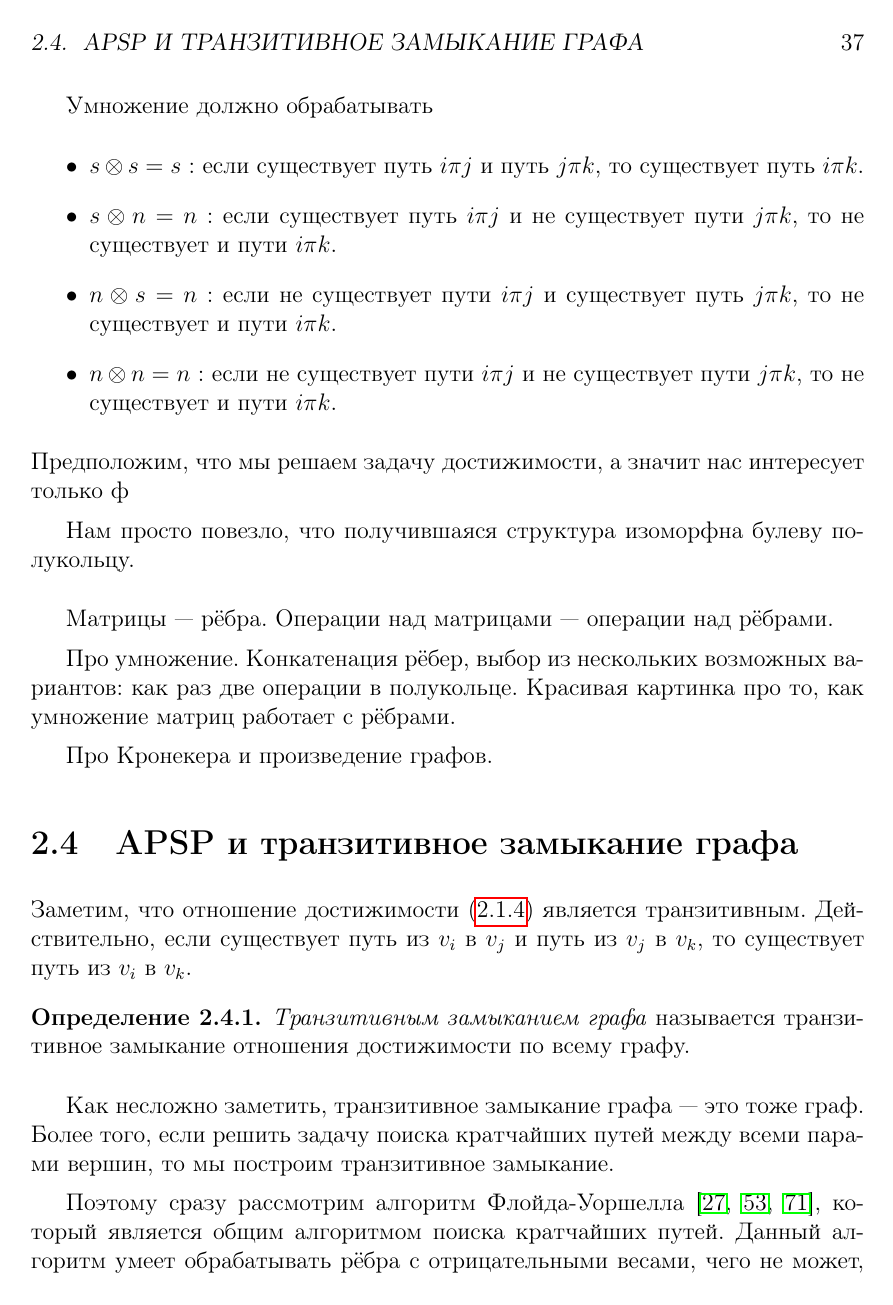
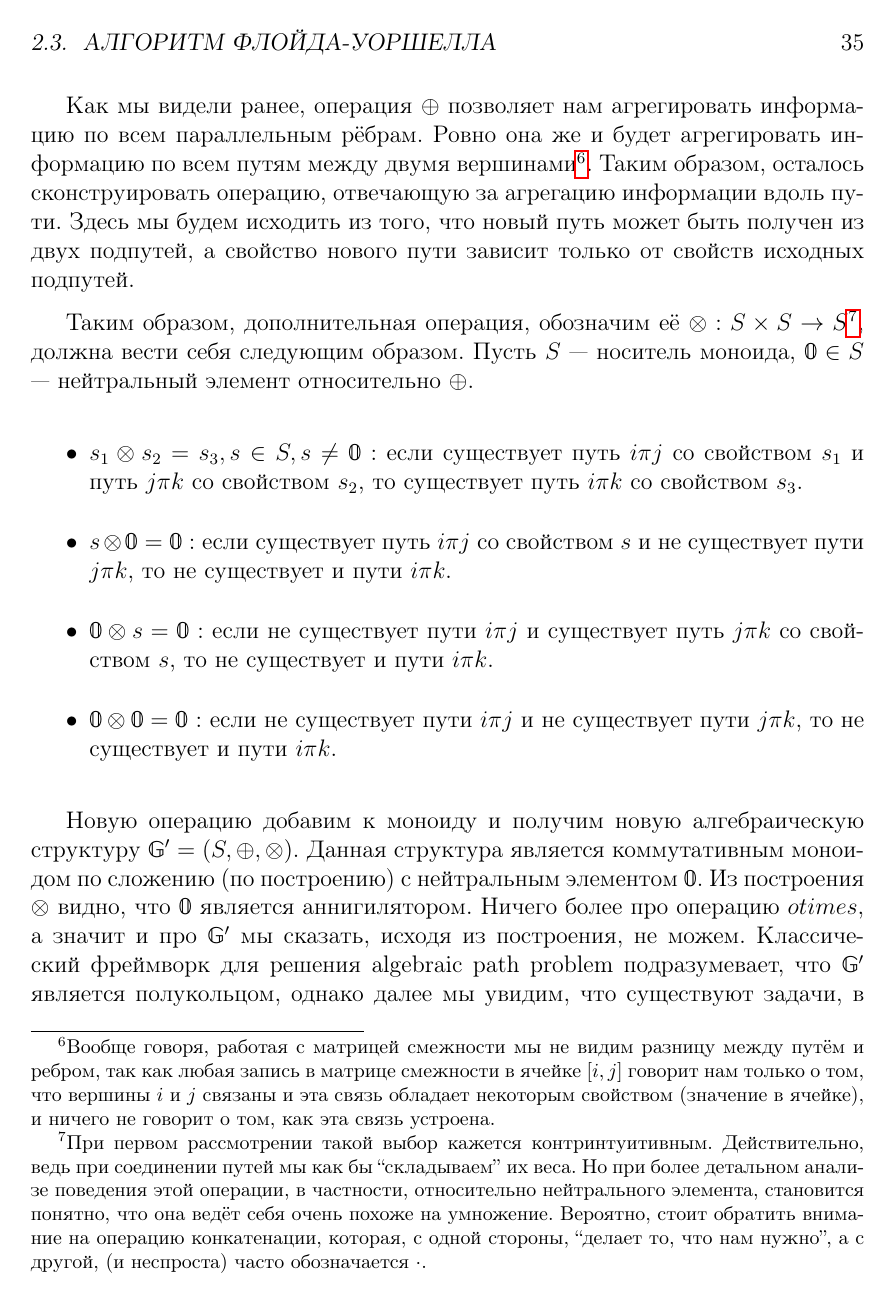
Before and after one commit to FormalLanguageConstrainedPathQuerying/FormalLanguageConstrainedReachability-LectureNotes, a LaTeX book (tex/FormalLanguageConstrainedReachabilityLectureNotes.tex, which reads tex/GraphTheoryIntro.tex): page 37 of 170 before the commit and page 35 of 168 after it. Compiled offline with pdfLaTeX.

```diff
--- a/tex/GraphTheoryIntro.tex
+++ b/tex/GraphTheoryIntro.tex
@@ -223,2 +223,3 @@
 
 
+\section{Алгоритм Флойда-Уоршелла}
@@ -228 +228,2 @@
 
+Как мы видели ранее, операция $\oplus$ позволяет нам агрегировать информацию по всем параллельным рёбрам. Ровно она же и будет агрегировать информацию по всем путям между двумя вершинами\footnote{Вообще говоря, работая с матрицей смежности мы не видим разницу между путём и ребром, так как любая запись в матрице смежности в ячейке $[i,j]$ говорит нам только о том, что вершины $i$ и $j$ связаны и эта связь обладает некоторым свойством (значение в ячейке), и ничего не говорит о том, как эта связь устроена.}. Таким образом, осталось сконструировать операцию, отвечающую за агрегацию информации вдоль пути. Здесь мы будем исходить из того, что новый путь может быть получен из двух подпутей, а свойство нового пути зависит только от свойств исходных подпутей.
@@ -230,5 +230,11 @@
 
-С одной стороны, когда мы говорим о весах на рёбрах, мы, как правило, ожидаем, что множество из которого берутся веса снабжено и некоторыми операциями. Например, если мы хотим трактовать веса как расстояния, то мы ожидаем, что веса можно складывать. Таким образом, веса, очевидно должны рассматриваться не просто как элементы какого-то множества, но как элементы носителя некоторой алгебраической структуры.
+Таким образом, дополнительная операция, обозначим её $\otimes: S \times S \to S$\footnote{При первом рассмотрении такой выбор кажется контринтуитивным. Действительно, ведь при соединении путей мы как бы ``складываем'' их веса. Но при более детальном анализе поведения этой операции, в частности, относительно нейтрального элемента, становится понятно, что она ведёт себя очень похоже на умножение. Вероятно, стоит обратить внимание на операцию конкатенации, которая, с одной стороны, ``делает то, что нам нужно'', а с другой, (и неспроста) часто обозначается $\cdot$.}, должна вести себя следующим образом. Пусть $S$ --- носитель моноида, $\mathbb{0} \in S$ --- нейтральный элемент относительно $\oplus$.
+\begin{itemize}
+  \item $s_1 \otimes s_2 = s_3, s \in S, s \neq \mathbb{0}$ : если существует путь $i \pi j$ со свойством $s_1$ и путь $j \pi k$ со свойством $s_2$, то существует путь $i \pi k$ со свойством $s_3$.
+  \item $s \otimes \mathbb{0} = \mathbb{0}$ : если существует путь $i \pi j$ со свойством $s$ и не существует пути $j \pi k$, то не существует и пути $i \pi k$.
+  \item $\mathbb{0} \otimes s = \mathbb{0}$ : если не существует пути $i \pi j$ и существует путь $j \pi k$ со свойством $s$, то не существует и пути $i \pi k$.
+  \item $\mathbb{0} \otimes \mathbb{0} = \mathbb{0}$ : если не существует пути $i \pi j$ и не существует пути $j \pi k$, то не существует и пути $i \pi k$.
+\end{itemize}
 
-С другой стороны, алгебраическая структура, задающая веса в графе, и алгебраическая структура, над которой строится матрица смежности данного графа --- не одно и то же. Проще всего это заметить в примере~\ref{example:apspGraph}. Веса на рёбрах в данном случае из $\mathbb{R}$\footnote{В некоторых случаях логично даже требовать, чтобы веса были из $\mathbb{R} \setminus \{0\}$.}, в то время как носитель структуры, над которой построена матрица, содержит ещё и элемент $\infty$, то есть носитель уже $\mathbb{R}\cup\{\infty\}$. Ещё более запутанная ситуация с примером~\ref{example:diGraph}. Матрица смежности содержит булевы значения, в то время как граф, вообще говоря, весов не рёбрах не имеет.
+Новую операцию добавим к моноиду и получим новую алгебраическую структуру $\mathbb{G}' = (S, \oplus,\otimes)$. Данная структура является коммутативным моноидом по сложению (по построению) с нейтральным элементом $\mathbb{0}$. Из построения $\otimes$ видно, что $\mathbb{0}$ является аннигилятором. Ничего более про операцию $otimes$, а значит и про $\mathbb{G}'$ мы сказать, исходя из построения, не можем. Классический фреймворк для решения algebraic path problem подразумевает, что $\mathbb{G}'$ является полукольцом, однако далее мы увидим, что существуют задачи, в которых $otimes$, например, не является ассоциативной\footnote{Такой будет рассматриваемая в данной работе задача достижимости с ограничениями в терминах формальных языков. Другие примеры можно найти в уже упоминавшейся работе~\cite{Baras2010PathPI}}. А значит, согласно нашему определению, $\mathbb{G}'$ полукольцом не является.
 
@@ -255,38 +245,4 @@
-Умножение должно обрабатывать
-\begin{itemize}
-\item $s \otimes s = s$ : если существует путь $i \pi j$ и путь $j \pi k$, то существует путь $i \pi k$.
-\item $s \otimes n = n$ : если существует путь $i \pi j$ и не существует пути $j \pi k$, то не существует и пути $i \pi k$.
-\item $n \otimes s = n$ : если не существует пути $i \pi j$ и существует путь $j \pi k$, то не существует и пути $i \pi k$.
-\item $n \otimes n = n$ : если не существует пути $i \pi j$ и не существует пути $j \pi k$, то не существует и пути $i \pi k$.
-\end{itemize}
-Предположим, что мы решаем задачу достижимости, а значит нас интересует только ф
-
-Нам просто повезло, что получившаяся структура изоморфна булеву полукольцу.
-
-\end{example}
-
- Матрицы --- рёбра. Операции над матрицами --- операции над рёбрами.
-
-Про умножение. Конкатенация рёбер, выбор из нескольких возможных вариантов: как раз две операции в полукольце. Красивая картинка про то, как умножение матриц работает с рёбрами.
-
-Про Кронекера и произведение графов.
-
-
-
-
-\section{APSP и транзитивное замыкание графа}
-
-Заметим, что отношение достижимости (\ref{def:reach}) является транзитивным.
-Действительно, если существует путь из $v_i$ в $v_j$ и путь из $v_j$ в $v_k$, то существует путь из $v_i$ в $v_k$.
-
-\begin{definition}
-  \textit{Транзитивным замыканием графа} называется транзитивное замыкание отношения достижимости по всему графу.
-\end{definition}
-
-Как несложно заметить, транзитивное замыкание графа --- это тоже граф.
-Более того, если решить задачу поиска кратчайших путей между всеми парами вершин, то мы построим транзитивное замыкание.
-
-Поэтому сразу рассмотрим алгоритм Флойда-Уоршелла~\cite{Floyd1962, Bernard1959, Warshall1962}, который является общим алгоритмом поиска кратчайших путей. Данный алгоритм умеет обрабатывать рёбра с отрицательными весами, чего не может, например, алгоритм Дейкстры. Его сложность: $O(n^3)$, где $n$ --- количество вершин в графе. При этом, данный алгоритм легко упростить до алгоритма построения транзитивного замыкания. Псевдокод алгоритма представлен на листинге~\ref{lst:algoFloydWarxhall}.
+Необходимо обратить внимание на несколько вещей. Первая --- порядок обхода. Внешний цикл перебирает возможные точки разбиения (хотя мог бы, например, перебирать начальные вершины) для того, чтобы гарантировать правильный порядок вычисления подпутей (информация ни о каких подпутях не будет получена после того, как они поучаствовали в построении более длинного пути). Вторая --- количество итераций. В данном случае мы ограничились тройным вложенным циклом от 0 до $n$ и для наших задач этого будет достаточно, однако, как доказательство этого факта, так и построение аналогичного алгоритма для других задач требует аккуратного анализа решаемой задачи и последующего доказательства корректности построенного алгоритма.
 
 \begin{algorithm}
   \floatname{algorithm}{Listing}
```
Also changed, not shown: tex/GraphTheoryIntro.tex (60 more changed lines).
